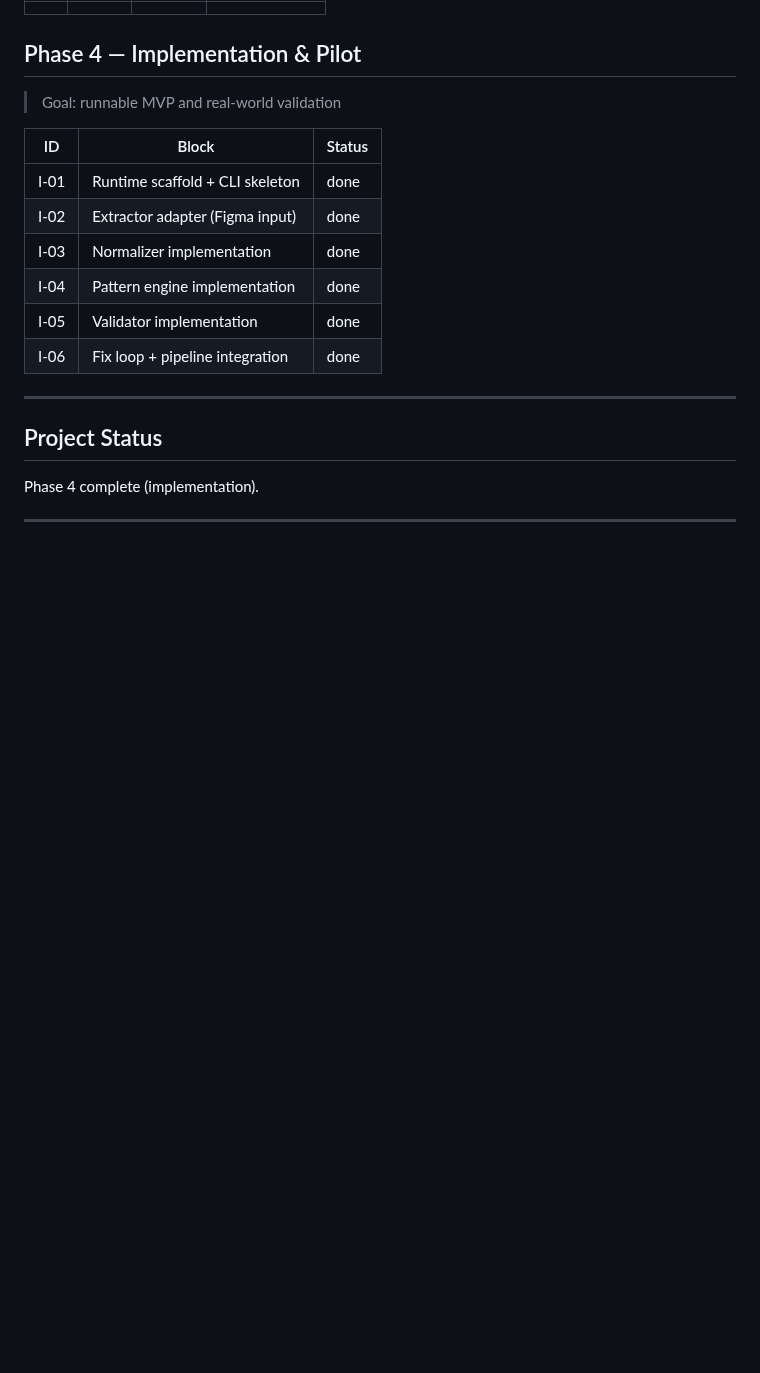
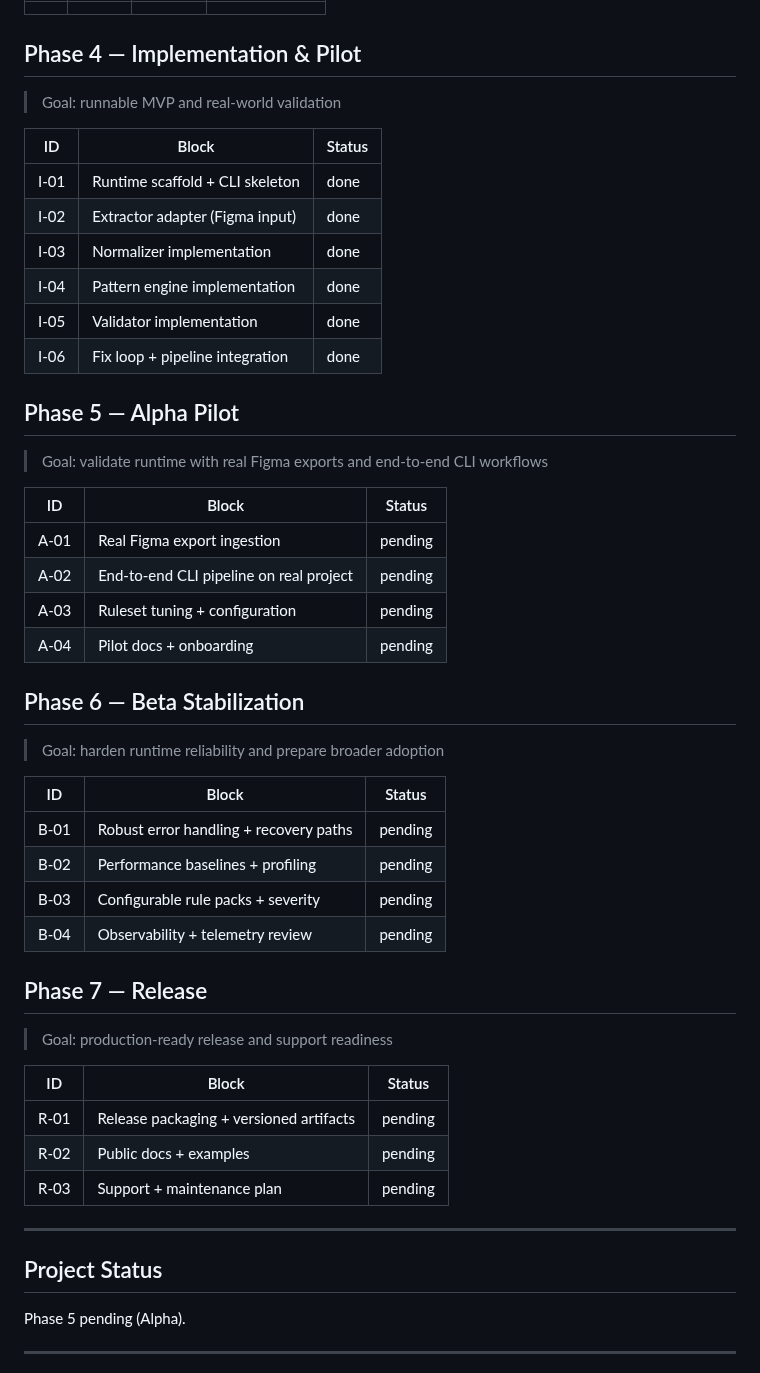
Before and after one commit to Ultraivanov/deus-in-machina, a Markdown page: .codex/PHASES.md, the part around one of its changes. Drawn GitHub-style; blank space fills up the shorter version.

Commit message:
Extend phases for alpha beta release

```diff
--- a/.codex/PHASES.md
+++ b/.codex/PHASES.md
@@ -79,11 +79,39 @@
 | I-05  | Validator implementation             | done        |
 | I-06  | Fix loop + pipeline integration      | done        |
 
+## Phase 5 — Alpha Pilot
+> Goal: validate runtime with real Figma exports and end-to-end CLI workflows
+
+| ID    | Block                                   | Status  |
+|-------|-----------------------------------------|---------|
+| A-01  | Real Figma export ingestion             | pending |
+| A-02  | End-to-end CLI pipeline on real project | pending |
+| A-03  | Ruleset tuning + configuration          | pending |
+| A-04  | Pilot docs + onboarding                 | pending |
+
+## Phase 6 — Beta Stabilization
+> Goal: harden runtime reliability and prepare broader adoption
+
+| ID    | Block                                   | Status  |
+|-------|-----------------------------------------|---------|
+| B-01  | Robust error handling + recovery paths  | pending |
+| B-02  | Performance baselines + profiling       | pending |
+| B-03  | Configurable rule packs + severity      | pending |
+| B-04  | Observability + telemetry review        | pending |
+
+## Phase 7 — Release
+> Goal: production-ready release and support readiness
+
+| ID    | Block                                   | Status  |
+|-------|-----------------------------------------|---------|
+| R-01  | Release packaging + versioned artifacts | pending |
+| R-02  | Public docs + examples                  | pending |
+| R-03  | Support + maintenance plan              | pending |
 ---
 
 ## Project Status
 
-Phase 4 complete (implementation).
+Phase 5 pending (Alpha).
 
 ---
 
```
Also changed, not shown: other parts of .codex/PHASES.md (+8 -8 lines).
